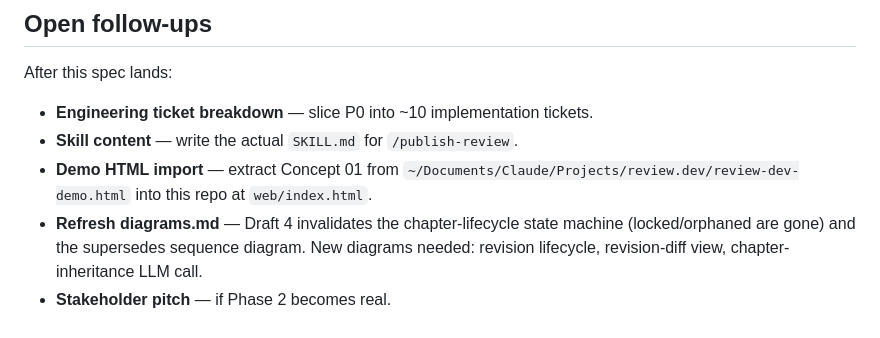
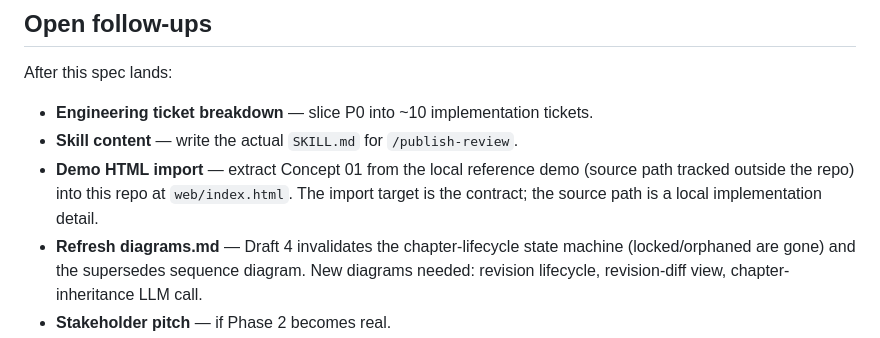
Before and after one commit to ckallum/review.lab, a Markdown page: SPEC.md, the part around the change. GitHub-like rendering.

Commit message:
chore: scrub personal paths from spec body
Removes the only two `~/Documents/...` references that remained in
committed content (SPEC.md Open follow-ups and tasks.md T1.7). The
import-target path `web/index.html` is the contract; the source path
is a local implementation detail and lives in personal notes.

This commit is also the first to exercise the new local pre-commit
hook (see ~/.git/info/PREVENTION.md). Hook passed — additions are
clean; removed lines are exempt from the check.

Co-Authored-By: Claude Opus 4.6 <noreply@anthropic.com>

```diff
--- a/SPEC.md
+++ b/SPEC.md
@@ -372,6 +372,6 @@ jobs:
 After this spec lands:
 - **Engineering ticket breakdown** — slice P0 into ~10 implementation tickets.
 - **Skill content** — write the actual `SKILL.md` for `/publish-review`.
-- **Demo HTML import** — extract Concept 01 from `~/Documents/Claude/Projects/review.dev/review-dev-demo.html` into this repo at `web/index.html`.
+- **Demo HTML import** — extract Concept 01 from the local reference demo (source path tracked outside the repo) into this repo at `web/index.html`. The import target is the contract; the source path is a local implementation detail.
 - **Refresh diagrams.md** — Draft 4 invalidates the chapter-lifecycle state machine (locked/orphaned are gone) and the supersedes sequence diagram. New diagrams needed: revision lifecycle, revision-diff view, chapter-inheritance LLM call.
 - **Stakeholder pitch** — if Phase 2 becomes real.
```
Also changed, not shown: 1 other file.
